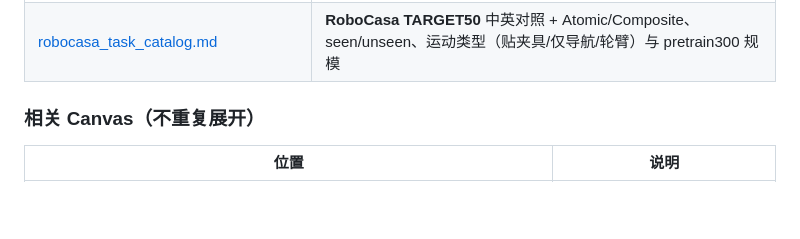
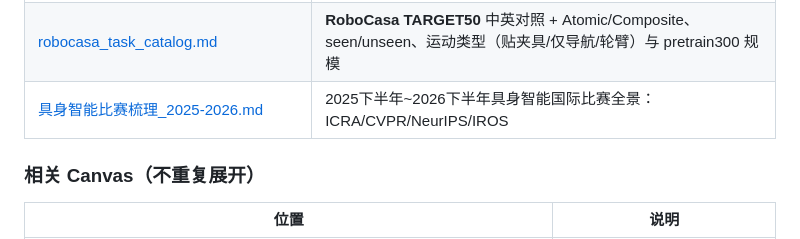
Before and after one commit to qihao-huang/qihao-huang.github.io, a Markdown page: docs/README.md, the part around the change. Drawn GitHub-style; blank space fills up the shorter version.

```diff
--- a/docs/README.md
+++ b/docs/README.md
@@ -23,6 +23,7 @@
 | [isaaclab_arena_smolvla_quickstart.md](./isaaclab_arena_smolvla_quickstart.md) | **IsaacLab Arena × LeRobot**：本机只跑 **SmolVLA**（GR1 microwave 等） |
 | [robocasa_lerobot_rlinf_handson.md](./robocasa_lerobot_rlinf_handson.md) | **RoboCasa**：LeRobot SmolVLA 安装/训评 + RLinf π₀ PPO 后训练；臂+底盘动作序与精读代码路径 |
 | [robocasa_task_catalog.md](./robocasa_task_catalog.md) | **RoboCasa TARGET50** 中英对照 + Atomic/Composite、seen/unseen、运动类型（贴夹具/仅导航/轮臂）与 pretrain300 规模 |
+| [具身智能比赛梳理_2025-2026.md](./具身智能比赛梳理_2025-2026.md) | 2025下半年~2026下半年具身智能国际比赛全景：ICRA/CVPR/NeurIPS/IROS |
 
 
 ### 相关 Canvas（不重复展开）
```
Also changed, not shown: docs/具身智能比赛梳理_2025-2026.md (added, +74 -0 lines).
